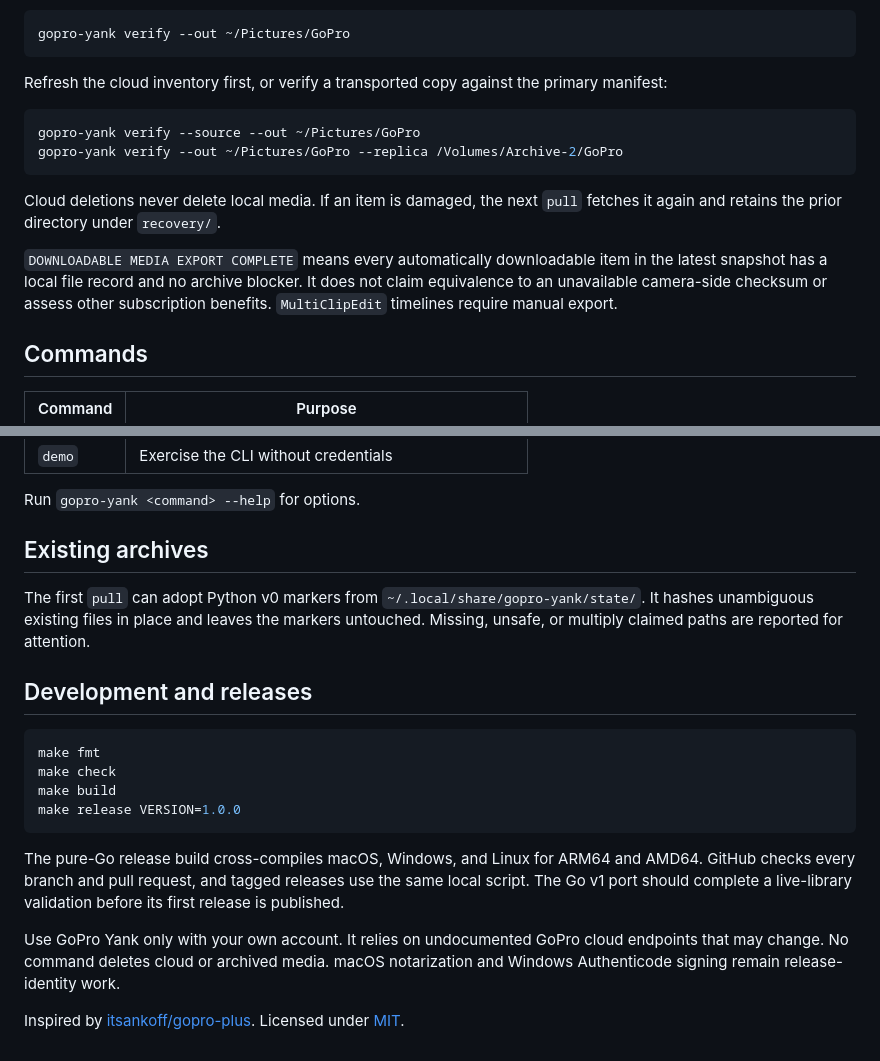
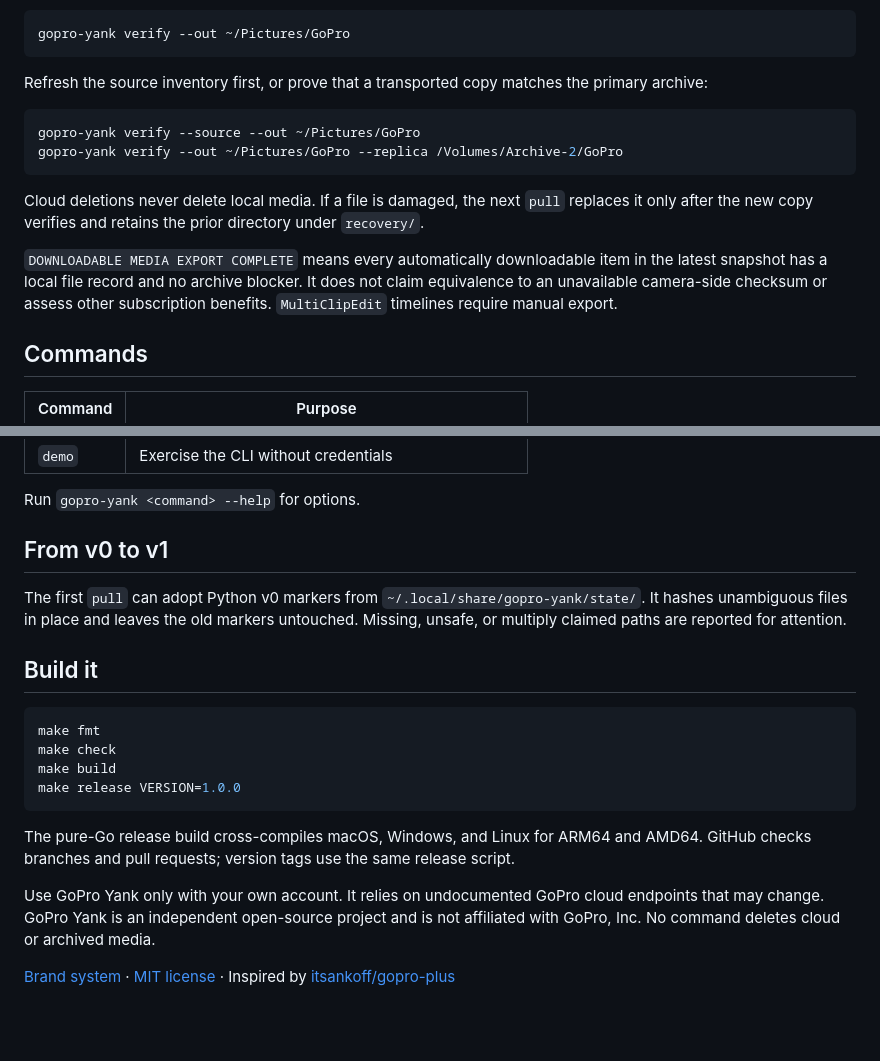
Before and after one commit to azohra/gopro-yank, a Markdown page: README.md, 2 parts joined by grey strips. GitHub-like rendering; blank space fills up the shorter version.

````diff
--- a/README.md
+++ b/README.md
@@ -79,20 +81,21 @@ The default verification is fully offline and reads every recorded byte:
 gopro-yank verify --out ~/Pictures/GoPro
 ```
 
-Refresh the cloud inventory first, or verify a transported copy against the
-primary manifest:
+Refresh the source inventory first, or prove that a transported copy matches
+the primary archive:
 
 ```sh
 gopro-yank verify --source --out ~/Pictures/GoPro
 gopro-yank verify --out ~/Pictures/GoPro --replica /Volumes/Archive-2/GoPro
 ```
 
-Cloud deletions never delete local media. If an item is damaged, the next
-`pull` fetches it again and retains the prior directory under `recovery/`.
+Cloud deletions never delete local media. If a file is damaged, the next
+`pull` replaces it only after the new copy verifies and retains the prior
+directory under `recovery/`.
 
 `DOWNLOADABLE MEDIA EXPORT COMPLETE` means every automatically downloadable
-item in the latest snapshot has a local file record and no archive blocker. It
-does not claim equivalence to an unavailable camera-side checksum or assess
+item in the latest snapshot has a local file record and no archive blocker.
+It does not claim equivalence to an unavailable camera-side checksum or assess
 other subscription benefits. `MultiClipEdit` timelines require manual export.
 
 ## Commands
@@ -111,14 +114,14 @@ other subscription benefits. `MultiClipEdit` timelines require manual export.
 
 Run `gopro-yank <command> --help` for options.
 
-## Existing archives
+## From v0 to v1
 
 The first `pull` can adopt Python v0 markers from
-`~/.local/share/gopro-yank/state/`. It hashes unambiguous existing files in
-place and leaves the markers untouched. Missing, unsafe, or multiply claimed
-paths are reported for attention.
+`~/.local/share/gopro-yank/state/`. It hashes unambiguous files in place and
+leaves the old markers untouched. Missing, unsafe, or multiply claimed paths
+are reported for attention.
 
-## Development and releases
+## Build it
 
 ```sh
 make fmt
@@ -128,14 +131,14 @@ make release VERSION=1.0.0
 ```
 
 The pure-Go release build cross-compiles macOS, Windows, and Linux for ARM64
-and AMD64. GitHub checks every branch and pull request, and tagged releases use
-the same local script. The Go v1 port should complete a live-library validation
-before its first release is published.
+and AMD64. GitHub checks branches and pull requests; version tags use the same
+release script.
 
 Use GoPro Yank only with your own account. It relies on undocumented GoPro
-cloud endpoints that may change. No command deletes cloud or archived media.
-macOS notarization and Windows Authenticode signing remain release-identity
-work.
+cloud endpoints that may change. GoPro Yank is an independent open-source
+project and is not affiliated with GoPro, Inc. No command deletes cloud or
+archived media.
 
-Inspired by [itsankoff/gopro-plus](https://github.com/itsankoff/gopro-plus).
-Licensed under [MIT](https://github.com/azohra/gopro-yank/blob/main/LICENSE).
+[Brand system](docs/brand.md) ·
+[MIT license](https://github.com/azohra/gopro-yank/blob/main/LICENSE) ·
+Inspired by [itsankoff/gopro-plus](https://github.com/itsankoff/gopro-plus)
````
Also changed, not shown: other parts of README.md (+41 -39 lines), docs/brand.md (added, +43 -0 lines), docs/demo.gif (added), 7 other files.
